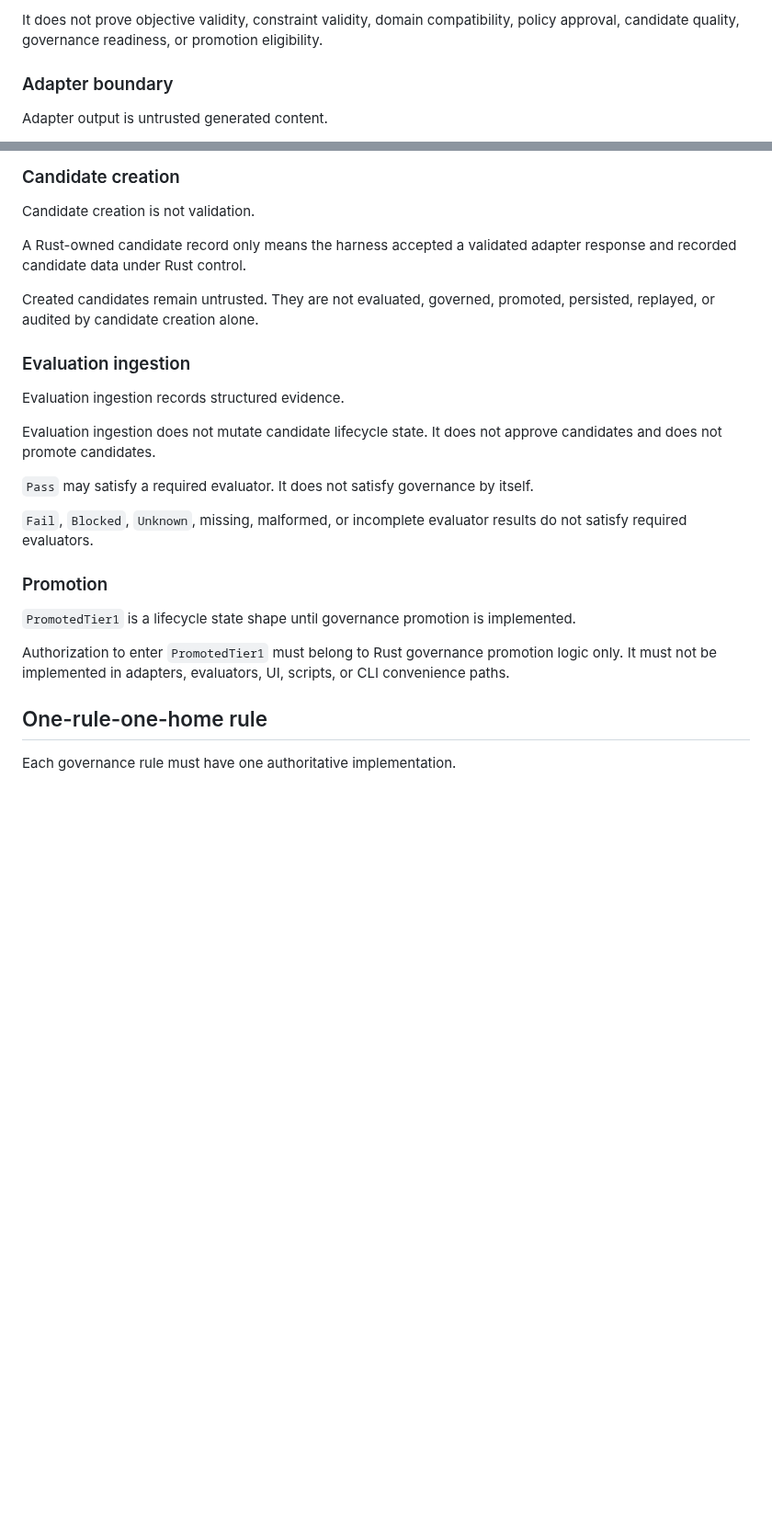
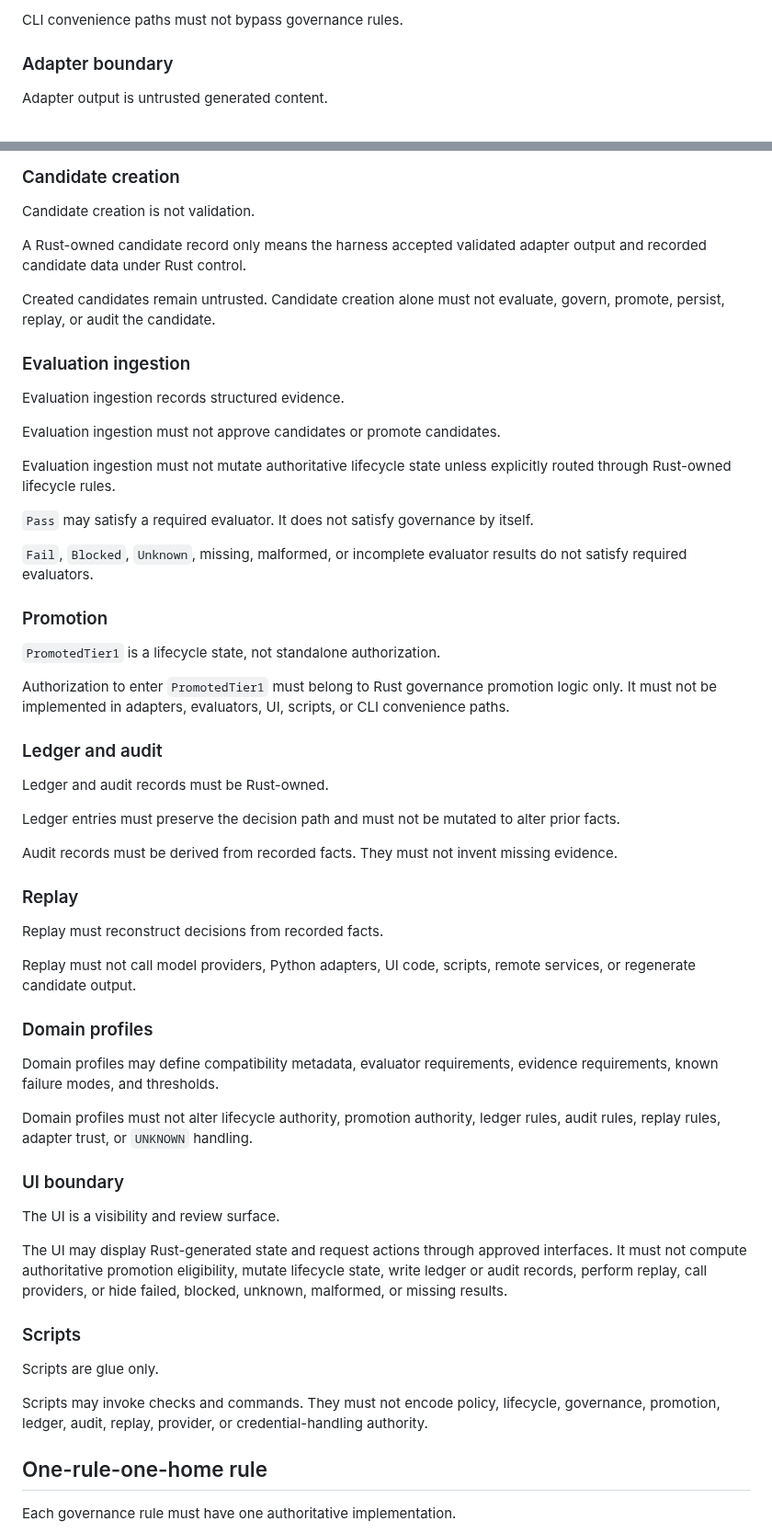
Before and after one commit to irgordon/ajentic, a Markdown page: docs/GOVERNANCE.md, 2 parts joined by grey strips. Shown at 92% size. GitHub-like rendering; blank space fills up the shorter version.

```diff
--- a/docs/GOVERNANCE.md
+++ b/docs/GOVERNANCE.md
@@ -77,5 +53,5 @@ The current CLI validation surface checks static run-directory shape only. It ma
 
-It does not prove objective validity, constraint validity, domain compatibility, policy approval, candidate quality, governance readiness, or promotion eligibility.
+CLI convenience paths must not bypass governance rules.
 
 ### Adapter boundary
 
@@ -97,15 +73,17 @@ Python adapters must not:
 
 Candidate creation is not validation.
 
-A Rust-owned candidate record only means the harness accepted a validated adapter response and recorded candidate data under Rust control.
+A Rust-owned candidate record only means the harness accepted validated adapter output and recorded candidate data under Rust control.
 
-Created candidates remain untrusted. They are not evaluated, governed, promoted, persisted, replayed, or audited by candidate creation alone.
+Created candidates remain untrusted. Candidate creation alone must not evaluate, govern, promote, persist, replay, or audit the candidate.
 
 ### Evaluation ingestion
 
 Evaluation ingestion records structured evidence.
 
-Evaluation ingestion does not mutate candidate lifecycle state. It does not approve candidates and does not promote candidates.
+Evaluation ingestion must not approve candidates or promote candidates.
+
+Evaluation ingestion must not mutate authoritative lifecycle state unless explicitly routed through Rust-owned lifecycle rules.
 
 `Pass` may satisfy a required evaluator. It does not satisfy governance by itself.
 
@@ -113,9 +91,41 @@ Evaluation ingestion does not mutate candidate lifecycle state. It does not appr
 
 ### Promotion
 
-`PromotedTier1` is a lifecycle state shape until governance promotion is implemented.
+`PromotedTier1` is a lifecycle state, not standalone authorization.
 
 Authorization to enter `PromotedTier1` must belong to Rust governance promotion logic only. It must not be implemented in adapters, evaluators, UI, scripts, or CLI convenience paths.
+
+### Ledger and audit
+
+Ledger and audit records must be Rust-owned.
+
+Ledger entries must preserve the decision path and must not be mutated to alter prior facts.
+
+Audit records must be derived from recorded facts. They must not invent missing evidence.
+
+### Replay
+
+Replay must reconstruct decisions from recorded facts.
+
+Replay must not call model providers, Python adapters, UI code, scripts, remote services, or regenerate candidate output.
+
+### Domain profiles
+
+Domain profiles may define compatibility metadata, evaluator requirements, evidence requirements, known failure modes, and thresholds.
+
+Domain profiles must not alter lifecycle authority, promotion authority, ledger rules, audit rules, replay rules, adapter trust, or `UNKNOWN` handling.
+
+### UI boundary
+
+The UI is a visibility and review surface.
+
+The UI may display Rust-generated state and request actions through approved interfaces. It must not compute authoritative promotion eligibility, mutate lifecycle state, write ledger or audit records, perform replay, call providers, or hide failed, blocked, unknown, malformed, or missing results.
+
+### Scripts
+
+Scripts are glue only.
+
+Scripts may invoke checks and commands. They must not encode policy, lifecycle, governance, promotion, ledger, audit, replay, provider, or credential-handling authority.
 
 ## One-rule-one-home rule
 
```
Also changed, not shown: other parts of docs/GOVERNANCE.md (+11 -35 lines).
